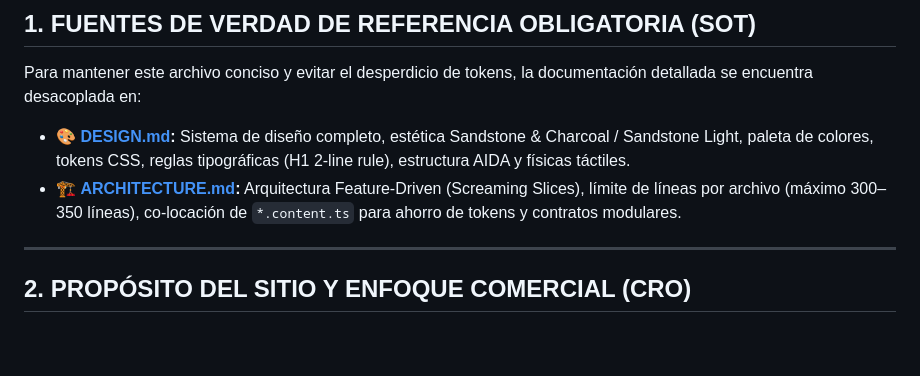
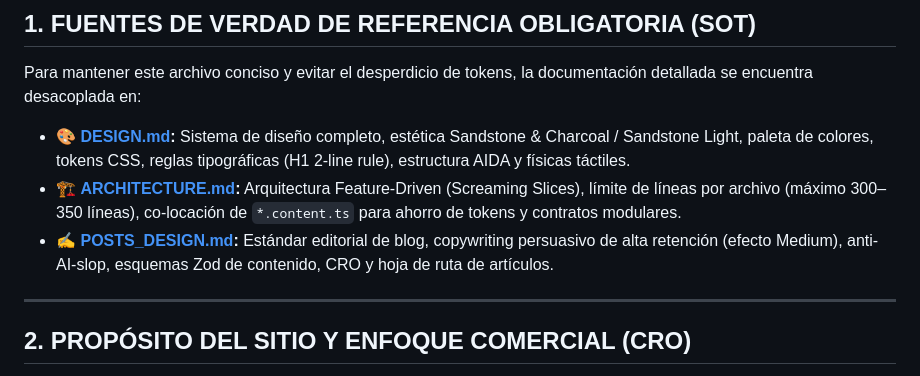
Before and after one commit to coins5/coins5.dev, a Markdown page: .agents/AGENTS.md, the part around the change. GitHub-like rendering; blank space fills up the shorter version.

Commit message:
docs(blog): add POSTS_DESIGN.md editorial standard and roadmap

```diff
--- a/.agents/AGENTS.md
+++ b/.agents/AGENTS.md
@@ -8,6 +8,7 @@ Este archivo contiene las directrices estratégicas de alto nivel para **coins5.
 Para mantener este archivo conciso y evitar el desperdicio de tokens, la documentación detallada se encuentra desacoplada en:
 * 🎨 **[DESIGN.md](file:///Users/coins5/Projects/astro/coins5.dev/DESIGN.md):** Sistema de diseño completo, estética Sandstone & Charcoal / Sandstone Light, paleta de colores, tokens CSS, reglas tipográficas (H1 2-line rule), estructura AIDA y físicas táctiles.
 * 🏗️ **[ARCHITECTURE.md](file:///Users/coins5/Projects/astro/coins5.dev/ARCHITECTURE.md):** Arquitectura Feature-Driven (Screaming Slices), límite de líneas por archivo (máximo 300–350 líneas), co-locación de `*.content.ts` para ahorro de tokens y contratos modulares.
+* ✍️ **[POSTS_DESIGN.md](file:///Users/coins5/Projects/astro/coins5.dev/POSTS_DESIGN.md):** Estándar editorial de blog, copywriting persuasivo de alta retención (efecto Medium), anti-AI-slop, esquemas Zod de contenido, CRO y hoja de ruta de artículos.
 
 ---
 
```
Also changed, not shown: POSTS_DESIGN.md (added, +140 -0 lines).
